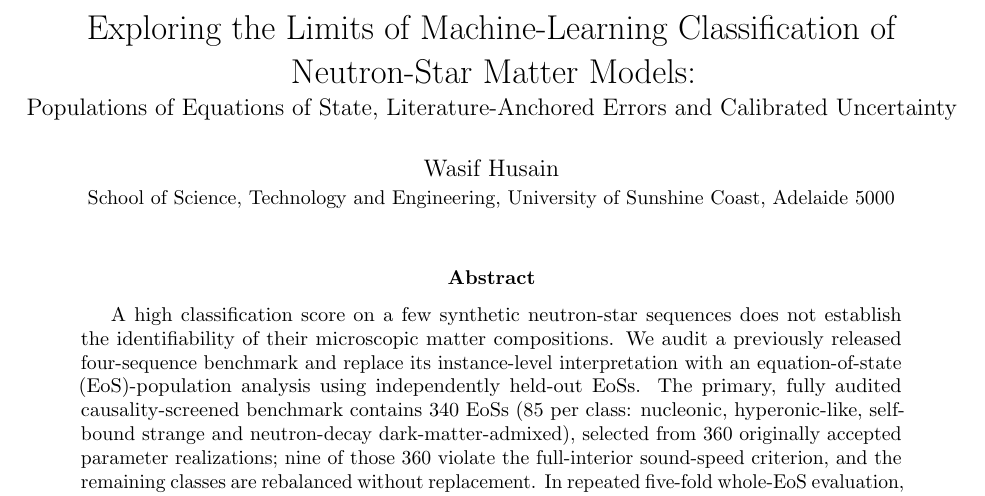
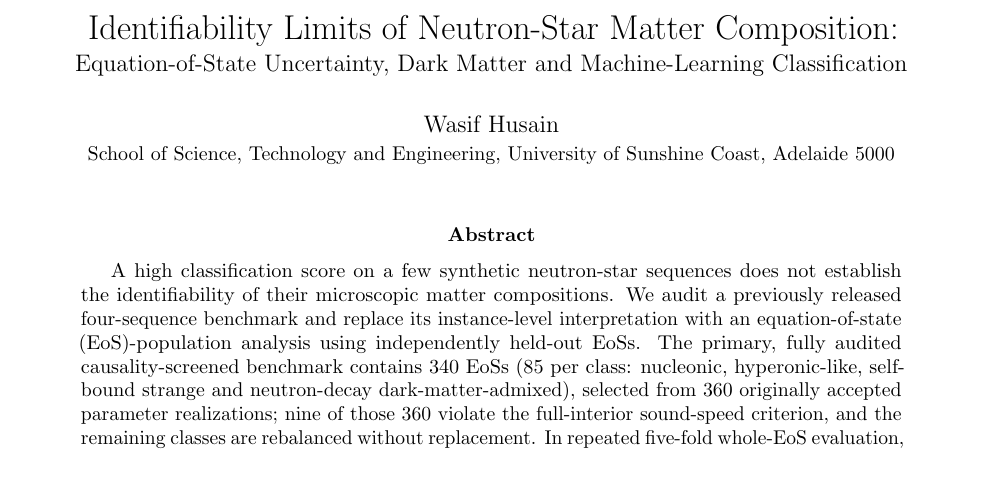
Before and after one commit to wasif553/ML-NeutronStar-Classification, a LaTeX paper (analysis/paper_final.tex): part of page 1 of 24, cut at the place of the change. Compiled offline with pdfLaTeX.

Commit message:
Correct manuscript title to identifiability-focused submission title

```diff
--- a/analysis/paper_final.tex
+++ b/analysis/paper_final.tex
@@ -7,8 +7,8 @@
 \newcommand{\Msun}{M_\odot}
 \newcommand{\ftau}{M,R,f,\tau}
 
-\title{Exploring the Limits of Machine-Learning Classification of Neutron-Star Matter Models:\\[2pt]
-\large Populations of Equations of State, Literature-Anchored Errors and Calibrated Uncertainty}
+\title{Identifiability Limits of Neutron-Star Matter Composition:\\[2pt]
+\large Equation-of-State Uncertainty, Dark Matter and Machine-Learning Classification}
 \author{Wasif Husain\\ \small School of Science, Technology and Engineering, University of Sunshine Coast, Adelaide 5000}
 \date{}
 
```
